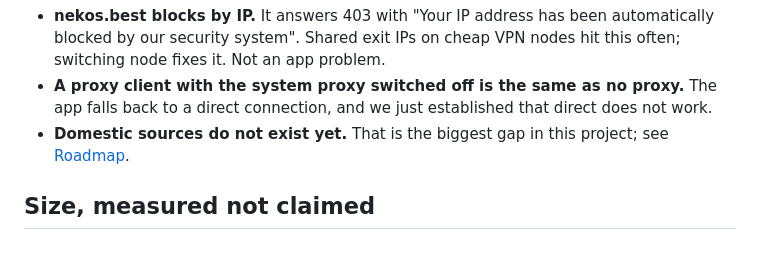
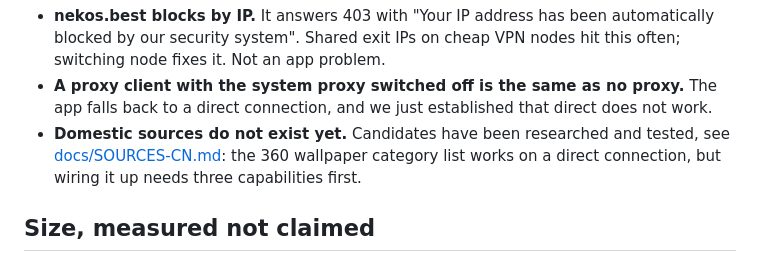
Before and after one commit to Remblued/MoeWallpaper, a Markdown page: README.md, the part around the change. GitHub-like rendering.

```diff
--- a/README.md
+++ b/README.md
@@ -50,8 +50,9 @@ Three known traps:
 - **A proxy client with the system proxy switched off is the same as no proxy.** The
   app falls back to a direct connection, and we just established that direct does not
   work.
-- **Domestic sources do not exist yet.** That is the biggest gap in this project; see
-  [Roadmap](#roadmap).
+- **Domestic sources do not exist yet.** Candidates have been researched and tested,
+  see [docs/SOURCES-CN.md](docs/SOURCES-CN.md): the 360 wallpaper category list works
+  on a direct connection, but wiring it up needs three capabilities first.
 
 ## Size, measured not claimed
 
```
Also changed, not shown: README.zh-CN.md (+1 -1 lines), docs/SOURCES-CN.md (added, +130 -0 lines).
